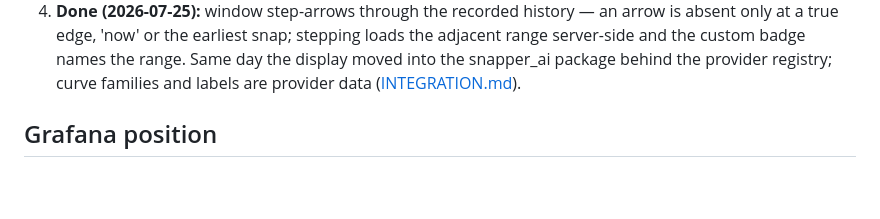
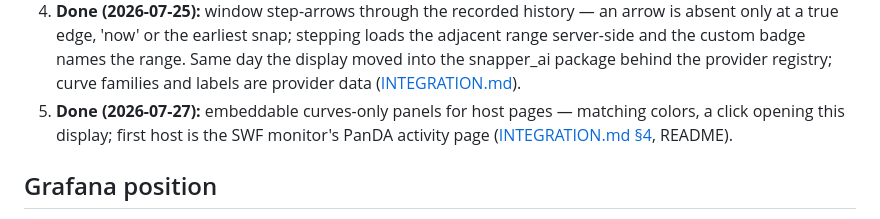
Before and after one commit to BNLNPPS/snapper-ai, a Markdown page: docs/TIME_HISTORY_UI.md, the part around the change. Drawn GitHub-style; blank space fills up the shorter version.

```diff
--- a/docs/TIME_HISTORY_UI.md
+++ b/docs/TIME_HISTORY_UI.md
@@ -126,6 +126,10 @@ throughout (actual snap times, coverage never inferred).
    the custom badge names the range. Same day the display moved into
    the snapper_ai package behind the provider registry; curve families
    and labels are provider data ([INTEGRATION.md](INTEGRATION.md)).
+5. **Done (2026-07-27):** embeddable curves-only panels for host
+   pages — matching colors, a click opening this display; first host
+   is the SWF monitor's PanDA activity page ([INTEGRATION.md
+   §4](INTEGRATION.md), README).
 
 ## Grafana position
 
```
Also changed, not shown: README.md (+18 -0 lines), docs/snapper-embed.png (added).
